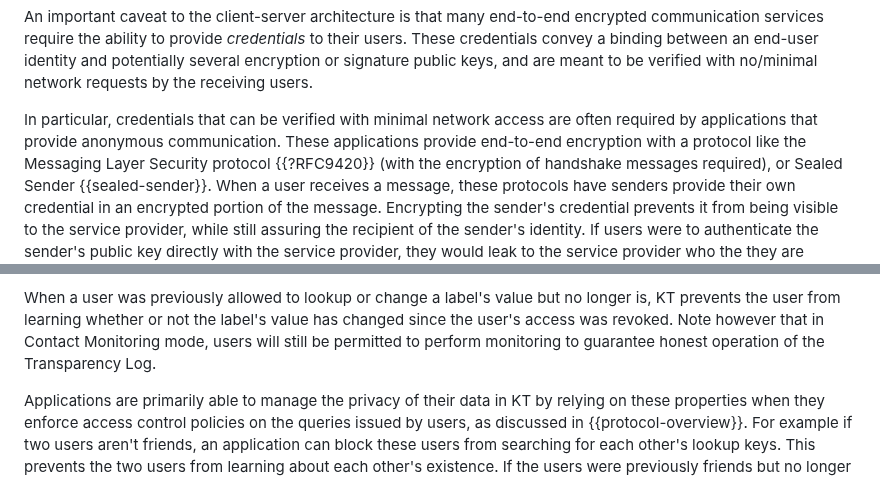
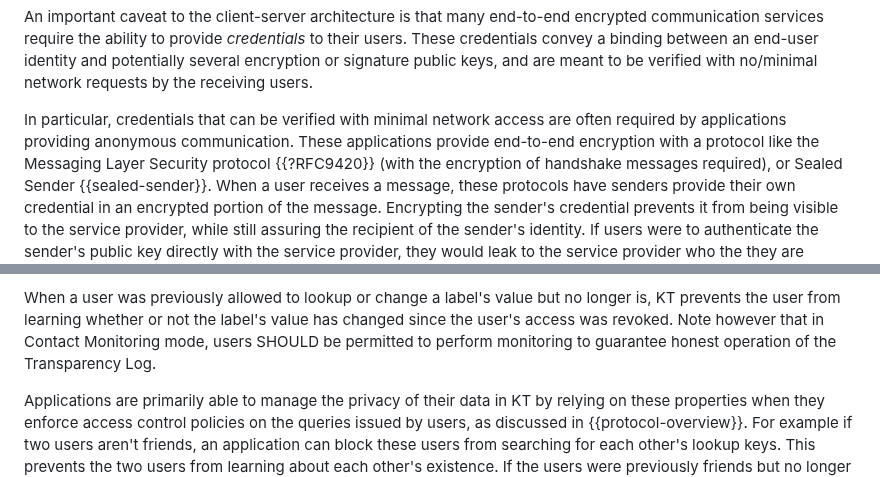
Before and after one commit to ietf-wg-keytrans/draft-arch, a Markdown page: draft-ietf-keytrans-architecture.md, 2 parts joined by grey strips. Drawn GitHub-style.

Commit message:
Apply suggestions from code review
Co-authored-by: Thibault <thibmeu@users.noreply.github.com>

```diff
--- a/draft-ietf-keytrans-architecture.md
+++ b/draft-ietf-keytrans-architecture.md
@@ -211,7 +211,7 @@ potentially several encryption or signature public keys, and are meant to be
 verified with no/minimal network requests by the receiving users.
 
 In particular, credentials that can be verified with minimal network access are
-often required by applications that provide anonymous communication. These
+often required by applications providing anonymous communication. These
 applications provide end-to-end encryption with a protocol
 like the Messaging Layer Security protocol {{?RFC9420}} (with the encryption of
 handshake messages required), or Sealed Sender {{sealed-sender}}. When a user
@@ -677,7 +677,7 @@ that log entry.
 When a user was previously allowed to lookup or change a label's value but no
 longer is, KT prevents the user from learning whether or not the label's value
 has changed since the user's access was revoked. Note however that in Contact
-Monitoring mode, users will still be permitted to perform monitoring to
+Monitoring mode, users SHOULD be permitted to perform monitoring to
 guarantee honest operation of the Transparency Log.
 
 Applications are primarily able to manage the privacy of their data in KT by
```
